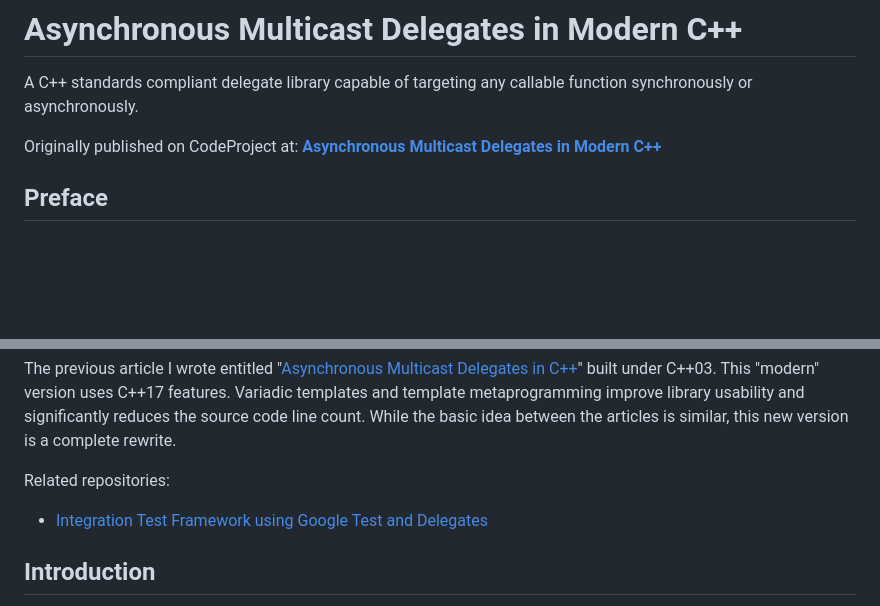
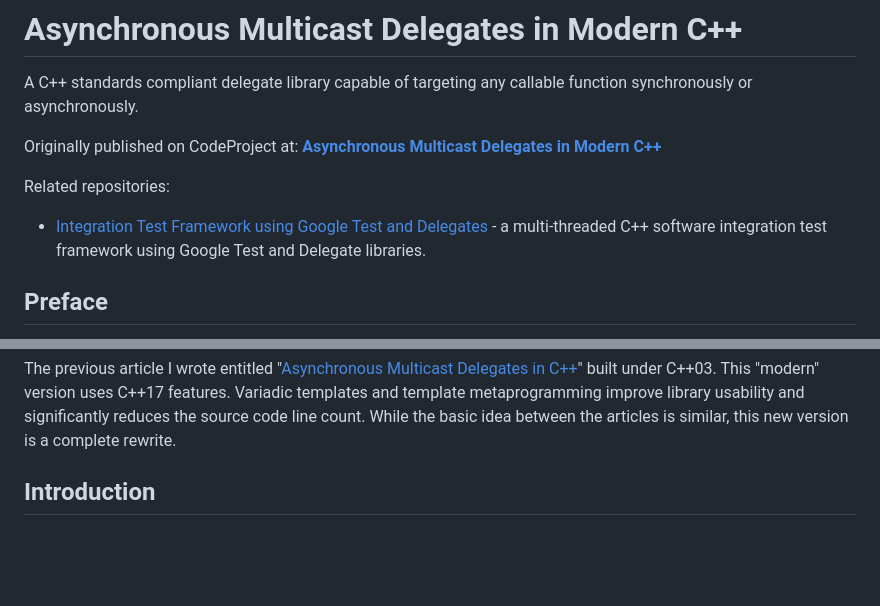
Before and after one commit to endurodave/AsyncMulticastDelegateModern, a Markdown page: README.md, 2 parts joined by grey strips. Rendered like a GitHub page; blank space fills up the shorter version.

```diff
--- a/README.md
+++ b/README.md
@@ -2,6 +2,10 @@
 A C++ standards compliant delegate library capable of targeting any callable function synchronously or asynchronously.
 
 Originally published on CodeProject at: <a href="https://www.codeproject.com/Articles/5277036/Asynchronous-Multicast-Delegates-in-Modern-Cpluspl"><strong>Asynchronous Multicast Delegates in Modern C++</strong></a>
+
+<p>Related repositories:</p>
+
+* <a href="https://github.com/endurodave/IntegrationTestFramework">Integration Test Framework using Google Test and Delegates</a> - a multi-threaded C++ software integration test framework using Google Test and Delegate libraries.
 
 <h2>Preface</h2>
 
@@ -19,10 +23,6 @@ Originally published on CodeProject at: <a href="https://www.codeproject.com/Art
 <p>This article documents a modern C++ implementation of asynchronous delegates. The library implements anonymous synchronous and asynchronous function callbacks. The target function is invoked with all arguments on the registrar 's desired thread of control.</p>
 
 <p>The previous article I wrote entitled "<a href="https://www.codeproject.com/Articles/1160934/Asynchronous-Multicast-Delegates-in-Cplusplus">Asynchronous Multicast Delegates in C++</a>" built under C++03. This "modern" version uses C++17 features. Variadic templates and template metaprogramming improve library usability and significantly reduces the source code line count. While the basic idea between the articles is similar, this new version is a complete rewrite.</p>
-
-<p>Related repositories:</p>
-
-* <a href="https://github.com/endurodave/IntegrationTestFramework">Integration Test Framework using Google Test and Delegates</a>
 
 <h2>Introduction</h2>
 
```
